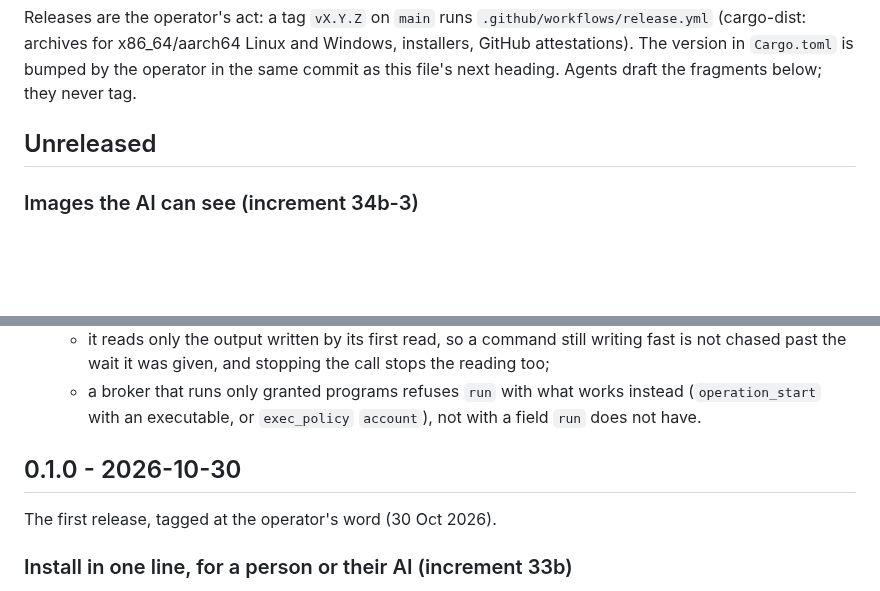
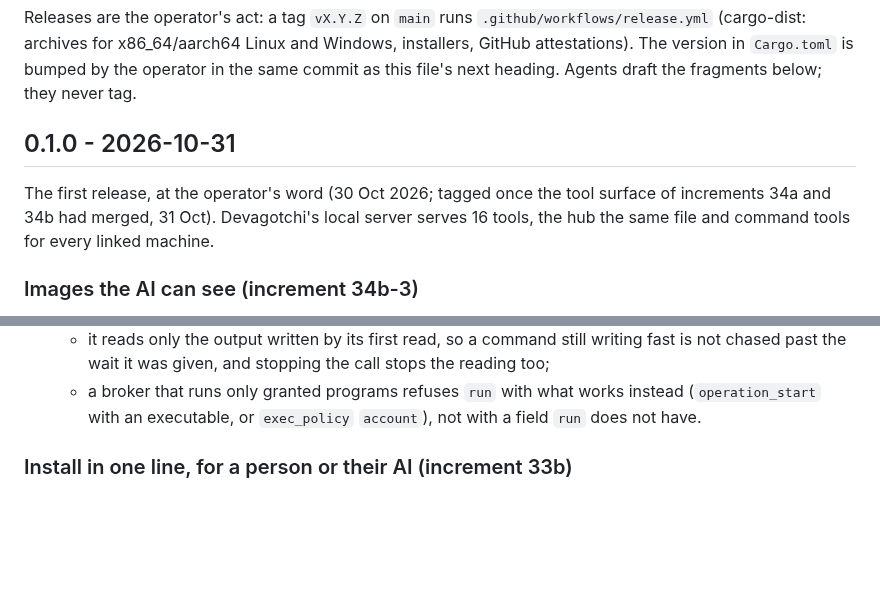
Before and after one commit to EonsofStupid/devagotchi, a Markdown page: CHANGELOG.md, 2 parts joined by grey strips. Drawn GitHub-style; blank space fills up the shorter version.

Commit message:
release: 0.1.0 is the tool surface of 34a and 34b too
The tag was never pushed on 30 Oct, so the first release carries the
increments merged since: the changelog's Unreleased section folds into
0.1.0, dated the day it is tagged.

Co-Authored-By: Claude Opus 5.5 <noreply@anthropic.com>
Claude-Session: https://claude.ai/code/session_01XedkfDJnrWWxDKGV4NgtkR

```diff
--- a/CHANGELOG.md
+++ b/CHANGELOG.md
@@ -5,7 +5,11 @@ Releases are the operator's act: a tag `vX.Y.Z` on `main` runs `.github/workflow
 The version in `Cargo.toml` is bumped by the operator in the same commit as this file's next
 heading. Agents draft the fragments below; they never tag.
 
-## Unreleased
+## 0.1.0 - 2026-10-31
+
+The first release, at the operator's word (30 Oct 2026; tagged once the tool surface of
+increments 34a and 34b had merged, 31 Oct). Devagotchi's local server serves 16 tools, the
+hub the same file and command tools for every linked machine.
 
 ### Images the AI can see (increment 34b-3)
 - `read_image` returns a PNG, JPEG, GIF or WebP file up to 3.75 MB (so its base64 stays under
@@ -79,9 +83,6 @@ heading. Agents draft the fragments below; they never tag.
     (`operation_start` with an executable, or `exec_policy` `account`), not with a field
     `run` does not have.
 
-## 0.1.0 - 2026-10-30
-
-The first release, tagged at the operator's word (30 Oct 2026).
 
 ### Install in one line, for a person or their AI (increment 33b)
 - README "Install": one line per system that installs `devagotchi` for the user from the
```
